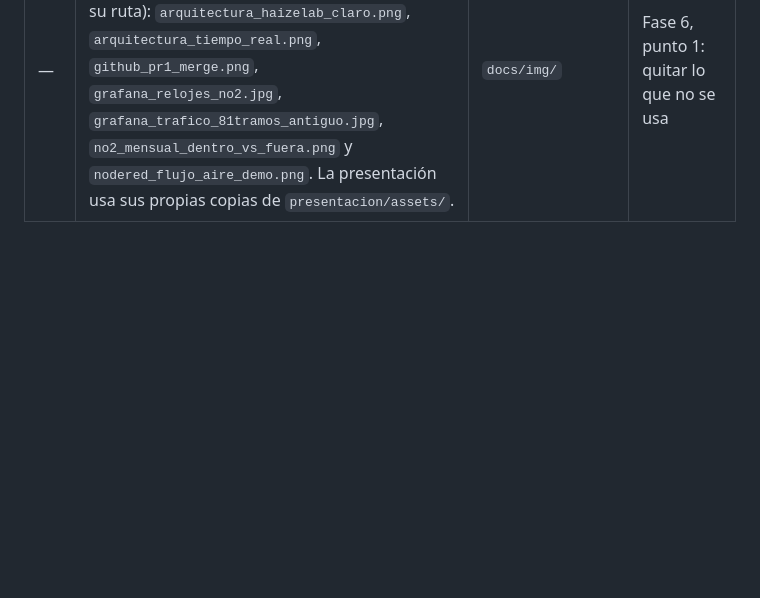
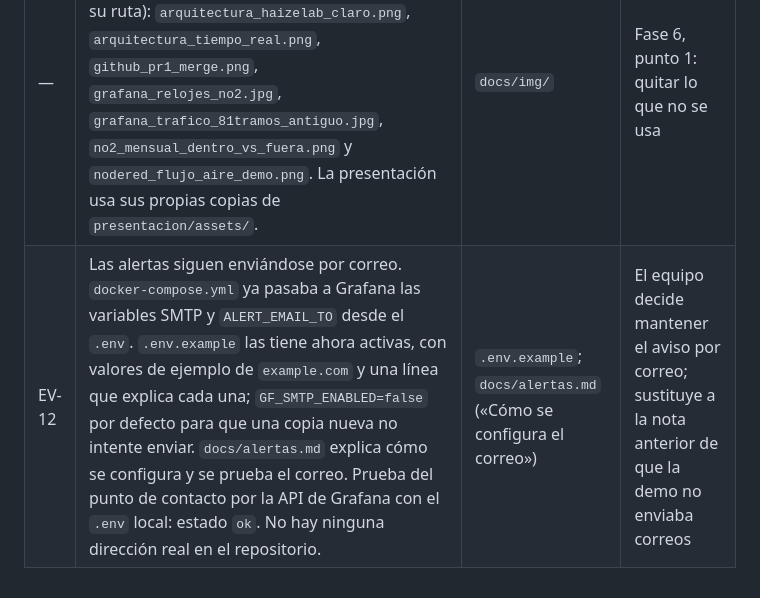
Before and after one commit to ai-somorrostro/haizelab, a Markdown page: docs/MEJORAS.md, the part around the change. GitHub-like rendering; blank space fills up the shorter version.

Commit message:
Registrar en MEJORAS.md la configuración del correo de alertas

```diff
--- a/docs/MEJORAS.md
+++ b/docs/MEJORAS.md
@@ -608,3 +608,4 @@ Rama `fix/bda-revision`. `resultados/resultados.json` no cambia: el notebook se
 | EV-12 | Se explica que en la demo las alertas se ven en Grafana (*Alerting → Alert rules*) y que para recibirlas por correo hay que configurar el SMTP en el `.env` (`GF_SMTP_*` y `ALERT_EMAIL_TO`). | `docs/alertas.md` («Dónde se ven las alertas») | La demo no tiene servidor de correo |
 | EV-12 | La guía diaria de NO₂ (25 µg/m³) se cita con la fuente oficial: resumen ejecutivo de las guías de calidad del aire de la OMS de 2021, tabla 0.1, consultado en el repositorio de la OMS. La tabla aclara que es un percentil 99 (3-4 días al año por encima), lo que confirma que la regla es solo un aviso preventivo. | `docs/alertas.md` («Límites de referencia» y «Fuentes») | La cifra tenía que salir de una fuente verificada |
 | — | Se eliminan de `docs/img/` las 7 imágenes que no usa ningún documento, el notebook ni la presentación (se ha buscado cada nombre con su ruta): `arquitectura_haizelab_claro.png`, `arquitectura_tiempo_real.png`, `github_pr1_merge.png`, `grafana_relojes_no2.jpg`, `grafana_trafico_81tramos_antiguo.jpg`, `no2_mensual_dentro_vs_fuera.png` y `nodered_flujo_aire_demo.png`. La presentación usa sus propias copias de `presentacion/assets/`. | `docs/img/` | Fase 6, punto 1: quitar lo que no se usa |
+| EV-12 | Las alertas siguen enviándose por correo. `docker-compose.yml` ya pasaba a Grafana las variables SMTP y `ALERT_EMAIL_TO` desde el `.env`. `.env.example` las tiene ahora activas, con valores de ejemplo de `example.com` y una línea que explica cada una; `GF_SMTP_ENABLED=false` por defecto para que una copia nueva no intente enviar. `docs/alertas.md` explica cómo se configura y se prueba el correo. Prueba del punto de contacto por la API de Grafana con el `.env` local: estado `ok`. No hay ninguna dirección real en el repositorio. | `.env.example`; `docs/alertas.md` («Cómo se configura el correo») | El equipo decide mantener el aviso por correo; sustituye a la nota anterior de que la demo no enviaba correos |
```
